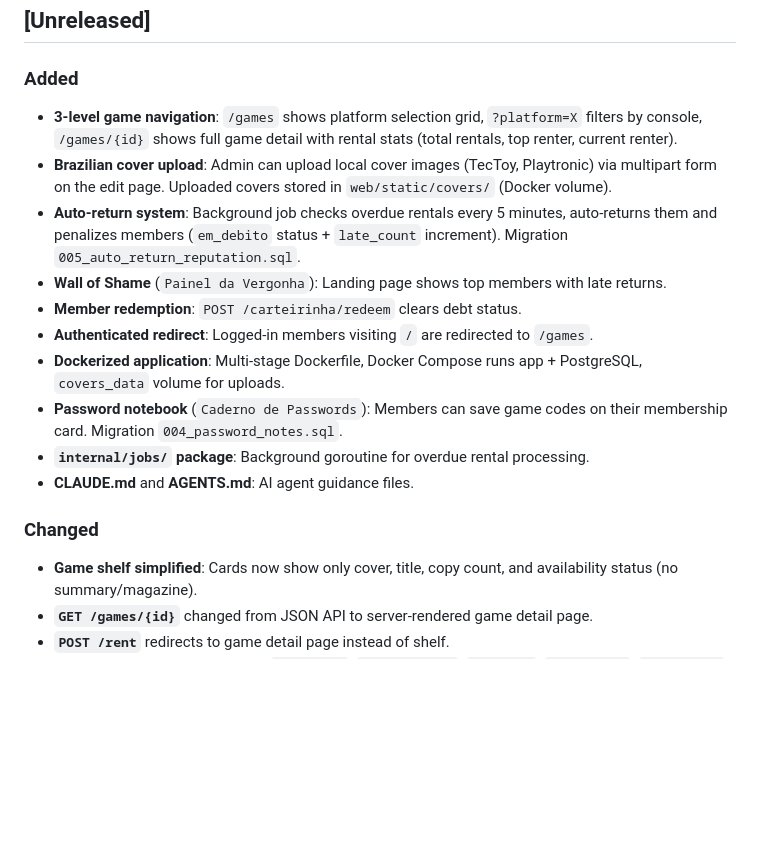
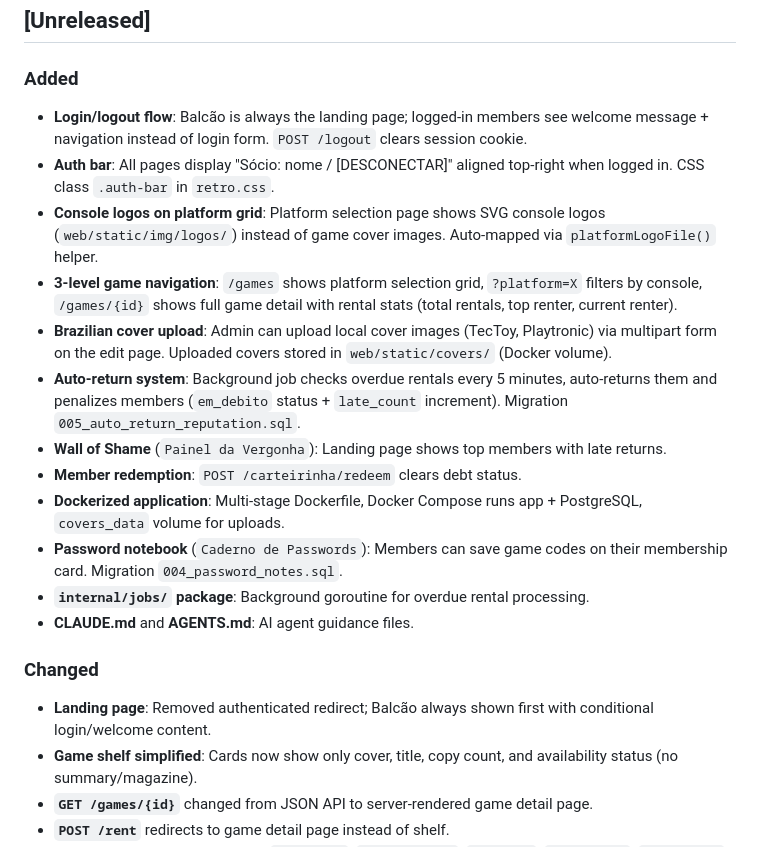
Before and after one commit to cmellojr/modo-locadora, a Markdown page: docs/CHANGELOG.md, the part around the change. Drawn GitHub-style; blank space fills up the shorter version.

Commit message:
docs: update changelog with auth bar and console logos
Co-Authored-By: Claude Opus 4.6 <noreply@anthropic.com>

```diff
--- a/docs/CHANGELOG.md
+++ b/docs/CHANGELOG.md
@@ -8,18 +8,21 @@ and this project adheres to [Semantic Versioning](https://semver.org/spec/v2.0.0
 ## [Unreleased]
 
 ### Added
+- **Login/logout flow**: Balcão is always the landing page; logged-in members see welcome message + navigation instead of login form. `POST /logout` clears session cookie.
+- **Auth bar**: All pages display "Sócio: nome / [DESCONECTAR]" aligned top-right when logged in. CSS class `.auth-bar` in `retro.css`.
+- **Console logos on platform grid**: Platform selection page shows SVG console logos (`web/static/img/logos/`) instead of game cover images. Auto-mapped via `platformLogoFile()` helper.
 - **3-level game navigation**: `/games` shows platform selection grid, `?platform=X` filters by console, `/games/{id}` shows full game detail with rental stats (total rentals, top renter, current renter).
 - **Brazilian cover upload**: Admin can upload local cover images (TecToy, Playtronic) via multipart form on the edit page. Uploaded covers stored in `web/static/covers/` (Docker volume).
 - **Auto-return system**: Background job checks overdue rentals every 5 minutes, auto-returns them and penalizes members (`em_debito` status + `late_count` increment). Migration `005_auto_return_reputation.sql`.
 - **Wall of Shame** (`Painel da Vergonha`): Landing page shows top members with late returns.
 - **Member redemption**: `POST /carteirinha/redeem` clears debt status.
-- **Authenticated redirect**: Logged-in members visiting `/` are redirected to `/games`.
 - **Dockerized application**: Multi-stage Dockerfile, Docker Compose runs app + PostgreSQL, `covers_data` volume for uploads.
 - **Password notebook** (`Caderno de Passwords`): Members can save game codes on their membership card. Migration `004_password_notes.sql`.
 - **`internal/jobs/` package**: Background goroutine for overdue rental processing.
 - **CLAUDE.md** and **AGENTS.md**: AI agent guidance files.
 
 ### Changed
+- **Landing page**: Removed authenticated redirect; Balcão always shown first with conditional login/welcome content.
 - **Game shelf simplified**: Cards now show only cover, title, copy count, and availability status (no summary/magazine).
 - **`GET /games/{id}`** changed from JSON API to server-rendered game detail page.
 - **`POST /rent`** redirects to game detail page instead of shelf.
```
